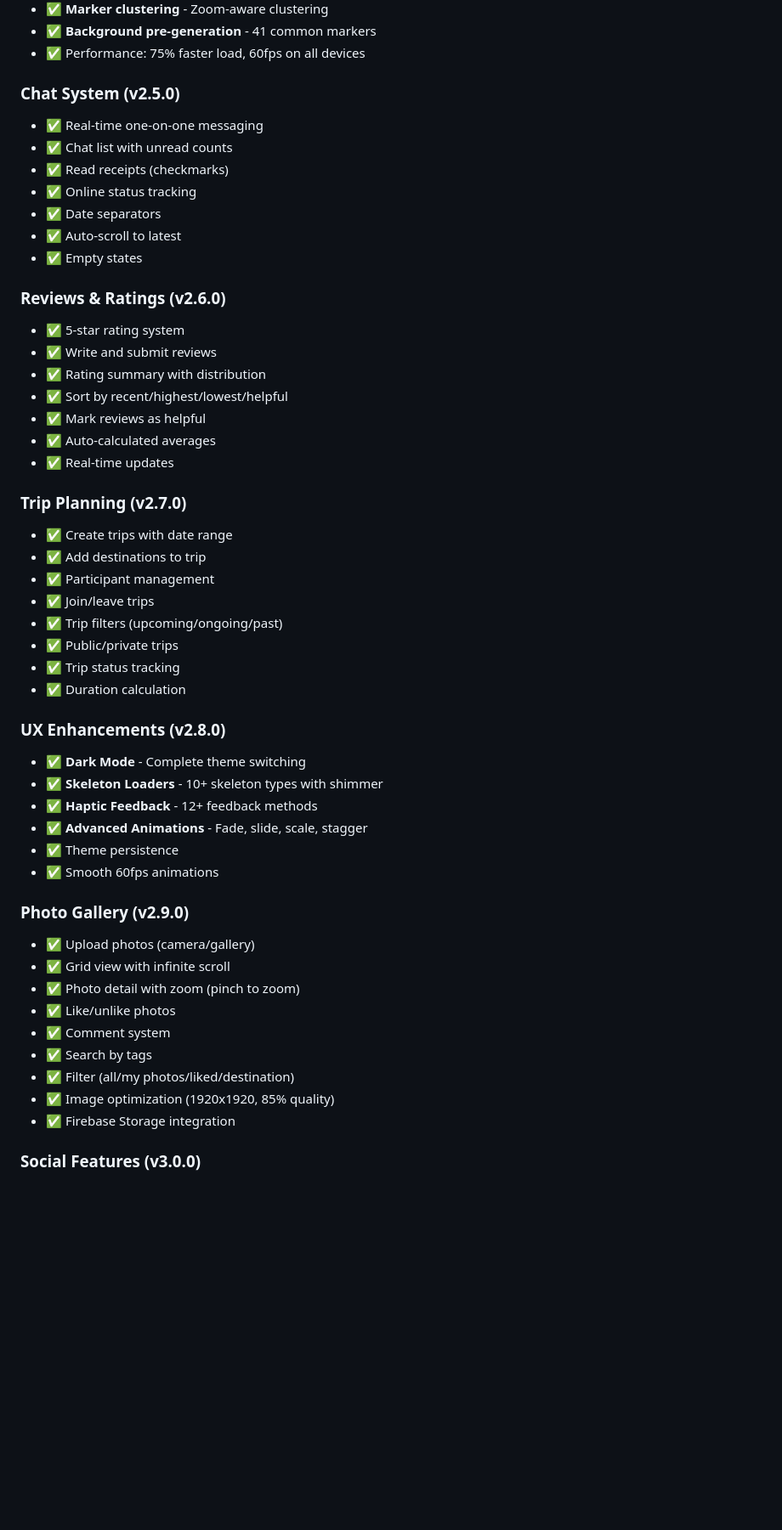
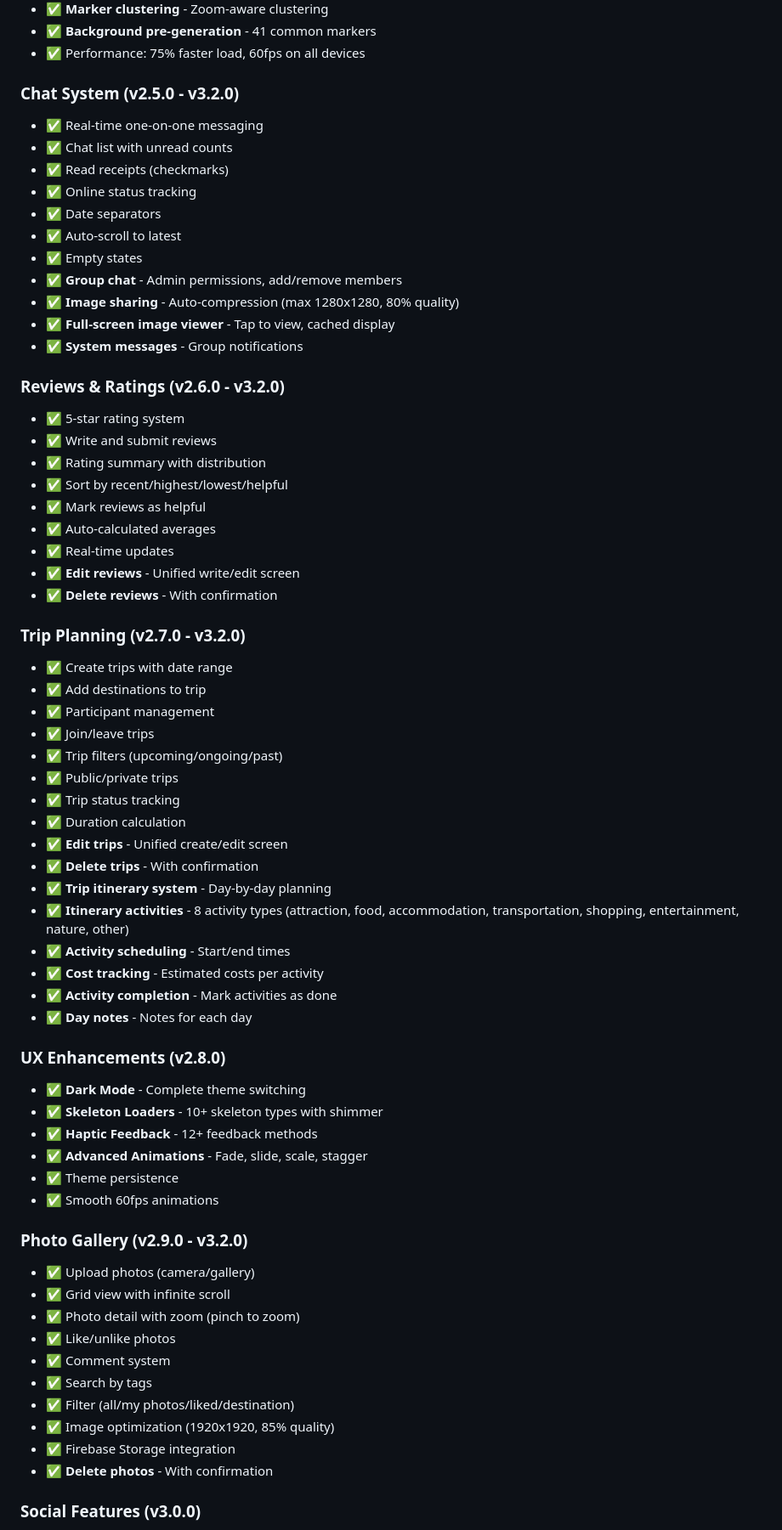
Before and after one commit to raflisbk/BEKUPFinalCapstone, a Markdown page: README.md, the part around one of its changes. Shown at 85% size. Rendered like a GitHub page; blank space fills up the shorter version.

```diff
--- a/README.md
+++ b/README.md
@@ -67,7 +69,7 @@ ReLink adalah aplikasi mobile berbasis Flutter yang menghubungkan wisatawan deng
 - ✅ **Background pre-generation** - 41 common markers
 - ✅ Performance: 75% faster load, 60fps on all devices
 
-### Chat System (v2.5.0)
+### Chat System (v2.5.0 - v3.2.0)
 - ✅ Real-time one-on-one messaging
 - ✅ Chat list with unread counts
 - ✅ Read receipts (checkmarks)
@@ -75,8 +77,12 @@ ReLink adalah aplikasi mobile berbasis Flutter yang menghubungkan wisatawan deng
 - ✅ Date separators
 - ✅ Auto-scroll to latest
 - ✅ Empty states
+- ✅ **Group chat** - Admin permissions, add/remove members
+- ✅ **Image sharing** - Auto-compression (max 1280x1280, 80% quality)
+- ✅ **Full-screen image viewer** - Tap to view, cached display
+- ✅ **System messages** - Group notifications
 
-### Reviews & Ratings (v2.6.0)
+### Reviews & Ratings (v2.6.0 - v3.2.0)
 - ✅ 5-star rating system
 - ✅ Write and submit reviews
 - ✅ Rating summary with distribution
@@ -84,8 +90,10 @@ ReLink adalah aplikasi mobile berbasis Flutter yang menghubungkan wisatawan deng
 - ✅ Mark reviews as helpful
 - ✅ Auto-calculated averages
 - ✅ Real-time updates
+- ✅ **Edit reviews** - Unified write/edit screen
+- ✅ **Delete reviews** - With confirmation
 
-### Trip Planning (v2.7.0)
+### Trip Planning (v2.7.0 - v3.2.0)
 - ✅ Create trips with date range
 - ✅ Add destinations to trip
 - ✅ Participant management
@@ -94,6 +102,14 @@ ReLink adalah aplikasi mobile berbasis Flutter yang menghubungkan wisatawan deng
 - ✅ Public/private trips
 - ✅ Trip status tracking
 - ✅ Duration calculation
+- ✅ **Edit trips** - Unified create/edit screen
+- ✅ **Delete trips** - With confirmation
+- ✅ **Trip itinerary system** - Day-by-day planning
+- ✅ **Itinerary activities** - 8 activity types (attraction, food, accommodation, transportation, shopping, entertainment, nature, other)
+- ✅ **Activity scheduling** - Start/end times
+- ✅ **Cost tracking** - Estimated costs per activity
+- ✅ **Activity completion** - Mark activities as done
+- ✅ **Day notes** - Notes for each day
 
 ### UX Enhancements (v2.8.0)
 - ✅ **Dark Mode** - Complete theme switching
@@ -103,7 +119,7 @@ ReLink adalah aplikasi mobile berbasis Flutter yang menghubungkan wisatawan deng
 - ✅ Theme persistence
 - ✅ Smooth 60fps animations
 
-### Photo Gallery (v2.9.0)
+### Photo Gallery (v2.9.0 - v3.2.0)
 - ✅ Upload photos (camera/gallery)
 - ✅ Grid view with infinite scroll
 - ✅ Photo detail with zoom (pinch to zoom)
@@ -113,6 +129,7 @@ ReLink adalah aplikasi mobile berbasis Flutter yang menghubungkan wisatawan deng
 - ✅ Filter (all/my photos/liked/destination)
 - ✅ Image optimization (1920x1920, 85% quality)
 - ✅ Firebase Storage integration
+- ✅ **Delete photos** - With confirmation
 
 ### Social Features (v3.0.0)
 - ✅ Follow/unfollow users
```
Also changed, not shown: other parts of README.md (+26 -1 lines), FEATURES_CHECKLIST.md (+19 -11 lines).
